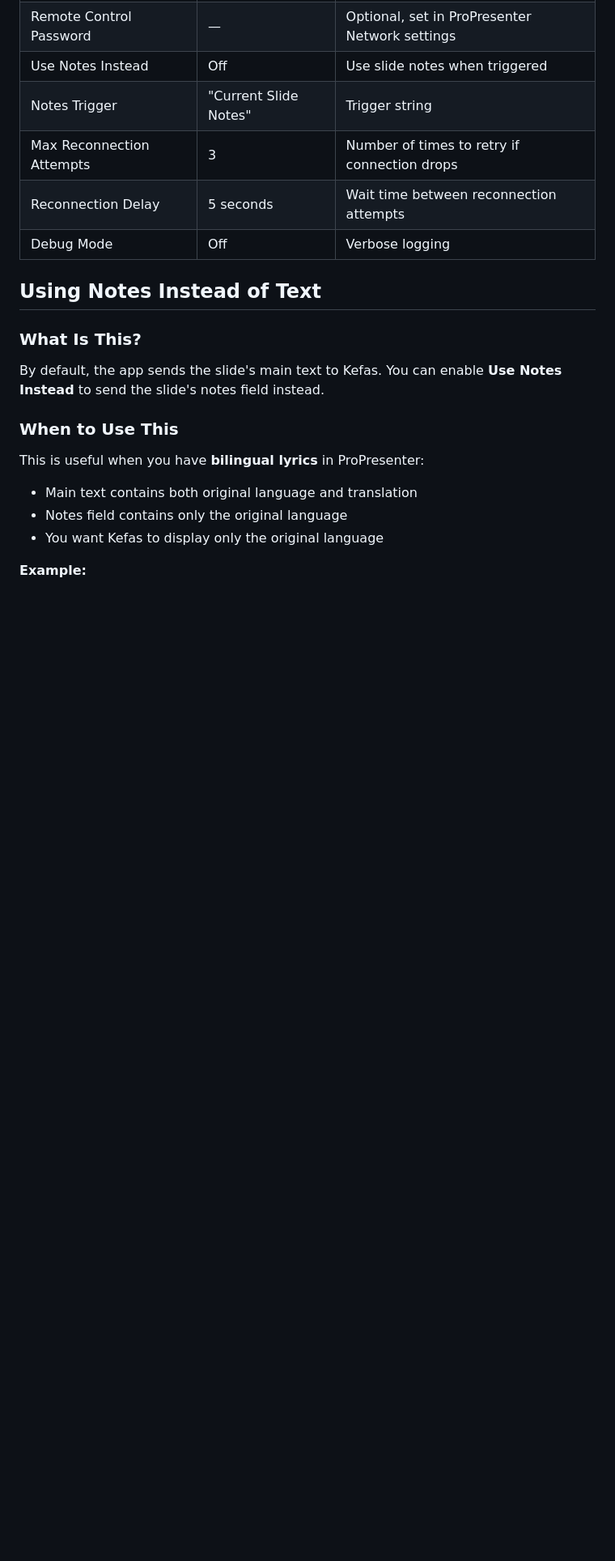
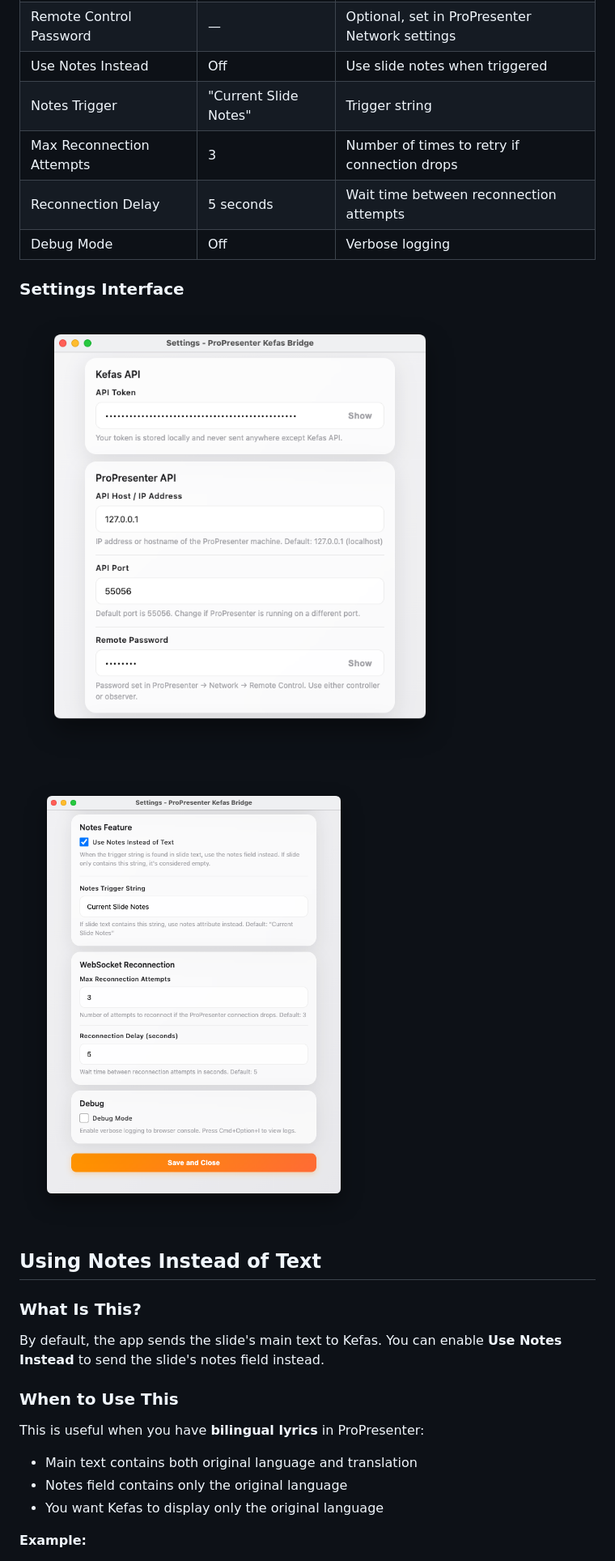
Before and after one commit to jopterhorst/propresenter-kefas-bridge, a Markdown page: README.md, the part around the change printed below. Shown: that part at 81% size. GitHub-like rendering; pictures changed too: img/settings1.png (added), img/settings2.png (added); blank space fills up the shorter version.

Commit message:
docs: Add screenshots to README
- Add main app interface screenshot
- Add settings page screenshots
- Improve visual documentation

```diff
--- a/README.md
+++ b/README.md
@@ -60,6 +62,12 @@ Click **Save Settings**.
 | Max Reconnection Attempts | 3 | Number of times to retry if connection drops |
 | Reconnection Delay | 5 seconds | Wait time between reconnection attempts |
 | Debug Mode | Off | Verbose logging |
+
+### Settings Interface
+
+![Settings Page 1](img/settings1.png)
+
+![Settings Page 2](img/settings2.png)
 
 ## Using Notes Instead of Text
 
```
Also changed, not shown: other parts of README.md (+5 -3 lines), img/main.png (added).
